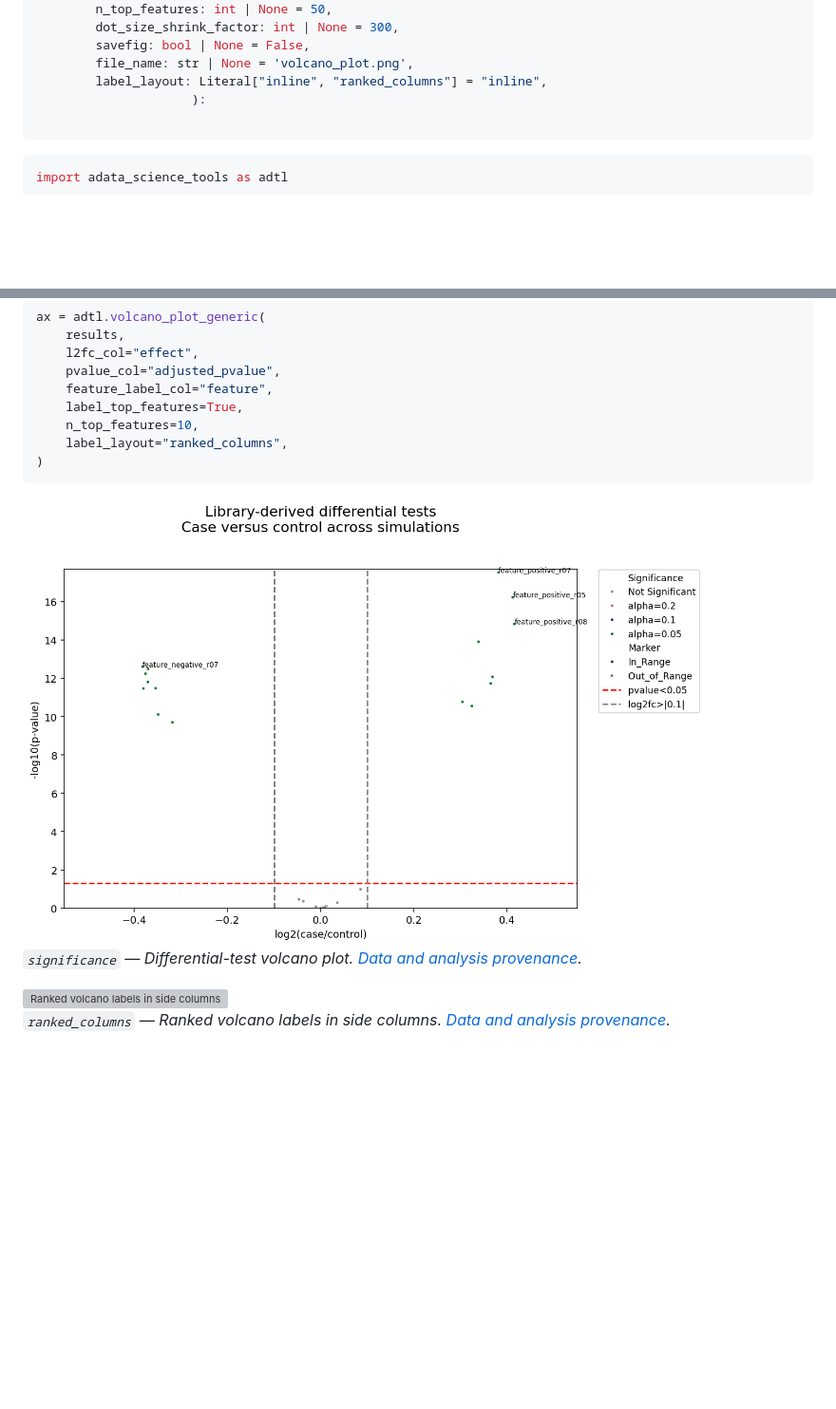
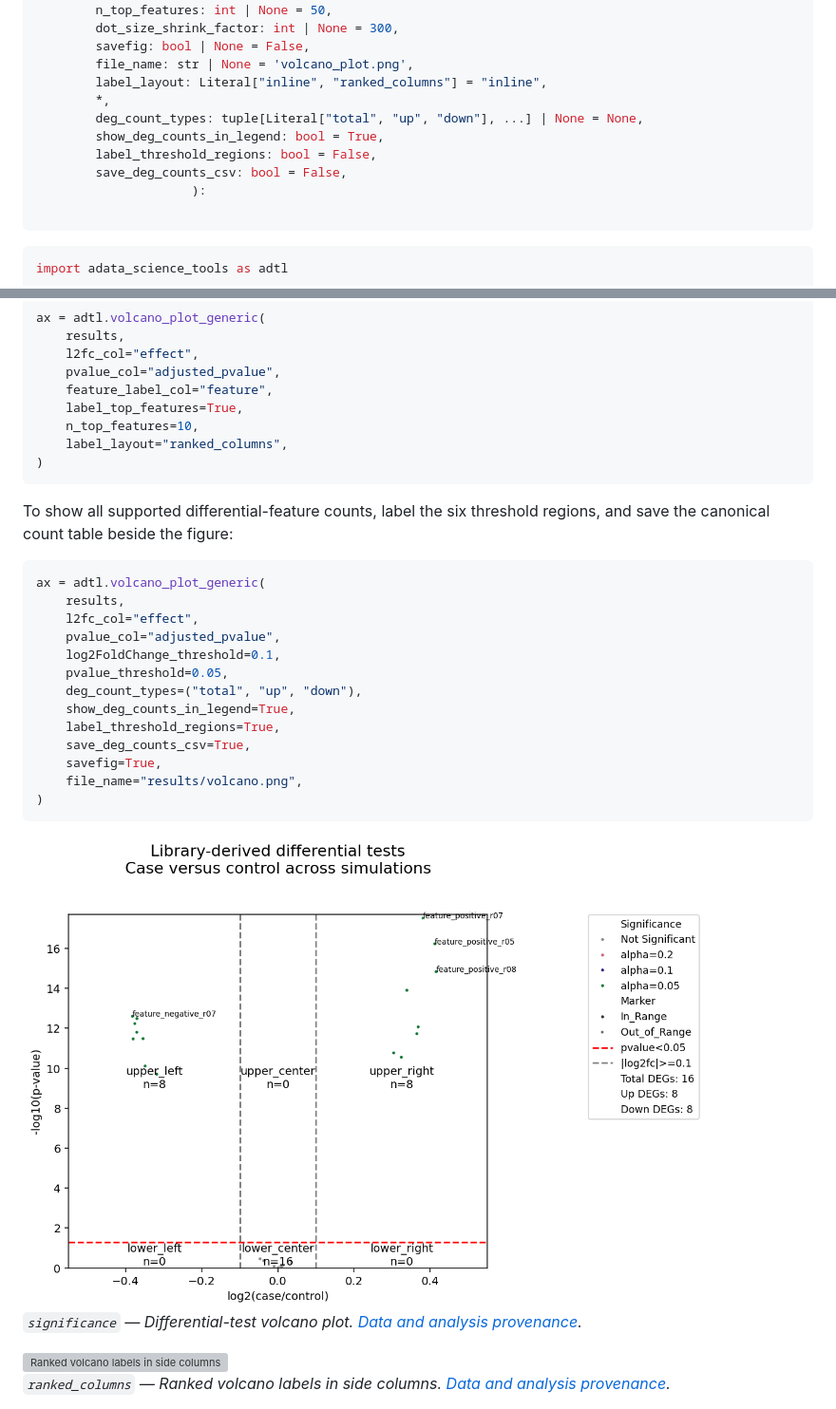
Before and after one commit to gitbenlewis/adata_science_tools, a Markdown page: docs/_plots.md, 2 parts joined by grey strips. Shown at 95% size. Rendered like a GitHub page; pictures changed too: docs/assets/plotting_gallery/volcano_plot_generic__significance.png; blank space fills up the shorter version; grey boxes are pictures that could not be loaded.

Commit message:
Add DEG summaries to volcano plots

````diff
--- a/docs/_plots.md
+++ b/docs/_plots.md
@@ -49,6 +49,11 @@ def volcano_plot_generic(
         savefig: bool | None = False,
         file_name: str | None = 'volcano_plot.png',
         label_layout: Literal["inline", "ranked_columns"] = "inline",
+        *,
+        deg_count_types: tuple[Literal["total", "up", "down"], ...] | None = None,
+        show_deg_counts_in_legend: bool = True,
+        label_threshold_regions: bool = False,
+        save_deg_counts_csv: bool = False,
                      ):
 
 ```
@@ -82,6 +87,25 @@ ax = adtl.volcano_plot_generic(
 )
 ```
 
+To show all supported differential-feature counts, label the six threshold
+regions, and save the canonical count table beside the figure:
+
+```python
+ax = adtl.volcano_plot_generic(
+    results,
+    l2fc_col="effect",
+    pvalue_col="adjusted_pvalue",
+    log2FoldChange_threshold=0.1,
+    pvalue_threshold=0.05,
+    deg_count_types=("total", "up", "down"),
+    show_deg_counts_in_legend=True,
+    label_threshold_regions=True,
+    save_deg_counts_csv=True,
+    savefig=True,
+    file_name="results/volcano.png",
+)
+```
+
 <img src="assets/plotting_gallery/volcano_plot_generic__significance.png" alt="Differential-test volcano plot" width="720">
 
 *`significance` — Differential-test volcano plot. [Data and analysis provenance](plotting_gallery.md#data-and-analysis-provenance).*
````
Also changed, not shown: other parts of docs/_plots.md (+11 -1 lines), docs/plotting_gallery.md (+1 -1 lines), 8 other files.
